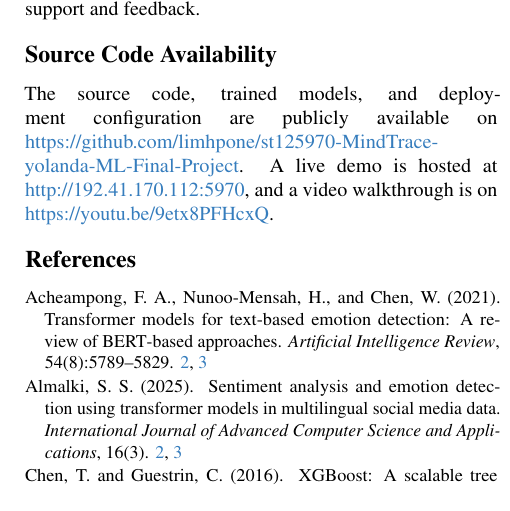
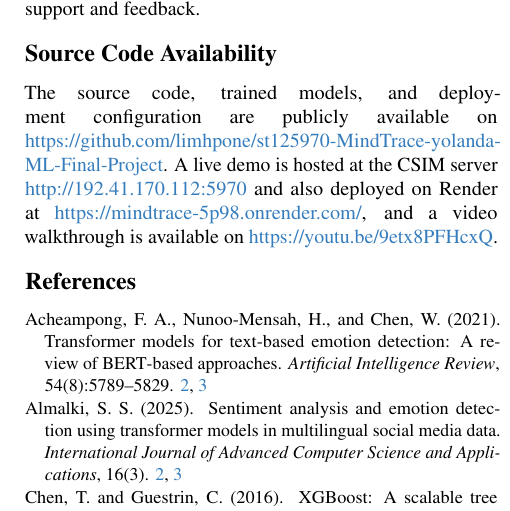
Before and after one commit to limhpone/st125970-MindTrace-yolanda-ML-Final-Project, a LaTeX paper (Final_Report/main.tex): part of one column of page 11 of 20, cut so that both start at the same text. Compiled offline with pdfLaTeX.

Commit message:
Final report update[skip ci]

```diff
--- a/Final_Report/main.tex
+++ b/Final_Report/main.tex
@@ -52,9 +52,9 @@ The author would like to express sincere gratitude to Dr.\ Sein Minn for his sup
 \section*{Source Code Availability}
 The source code, trained models, and deployment configuration are publicly available on
 \href{https://github.com/limhpone/st125970-MindTrace-yolanda-ML-Final-Project}{https://github.com/limhpone/st125970-MindTrace-yolanda-ML-Final-Project}.
-A live demo is hosted at
-\href{http://192.41.170.112:5970/}{http://192.41.170.112:5970},
-and a video walkthrough is on
+A live demo is hosted at the CSIM server
+\href{http://192.41.170.112:5970/}{http://192.41.170.112:5970} and also deployed on Render at \href{https://mindtrace-5p98.onrender.com/}{https://mindtrace-5p98.onrender.com/},
+and a video walkthrough is available on
 \href{https://youtu.be/9etx8PFHcxQ}{https://youtu.be/9etx8PFHcxQ}.
 
 {
```
